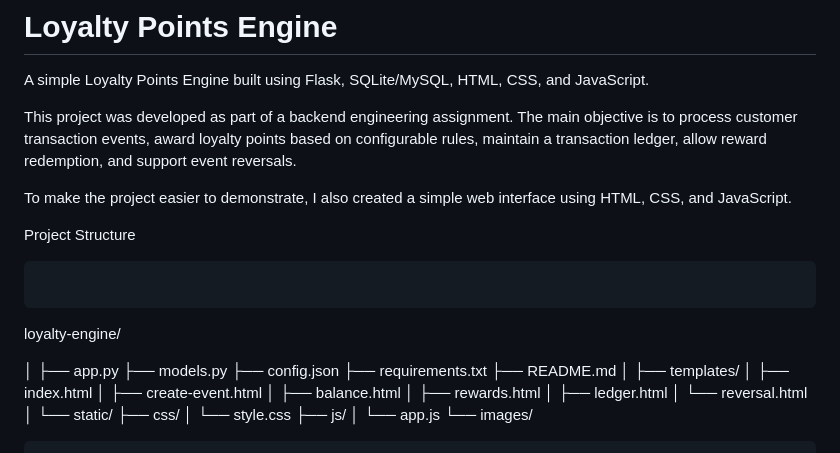
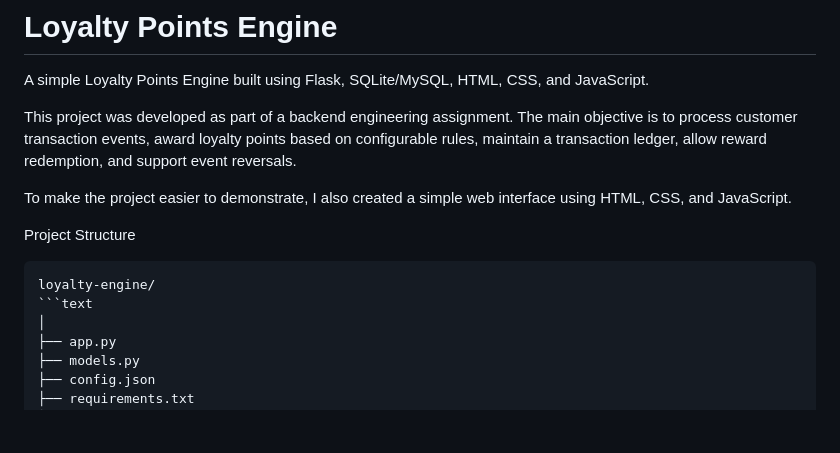
Before and after one commit to arfakunnur/loyalty-engine, a Markdown page: README.md, the part around the change. Drawn GitHub-style; blank space fills up the shorter version.

````diff
--- a/README.md
+++ b/README.md
@@ -7,10 +7,9 @@ This project was developed as part of a backend engineering assignment. The main
 To make the project easier to demonstrate, I also created a simple web interface using HTML, CSS, and JavaScript.
 
 Project Structure
-```text
 ```
 loyalty-engine/
-
+```text
 │
 ├── app.py
 ├── models.py
````
